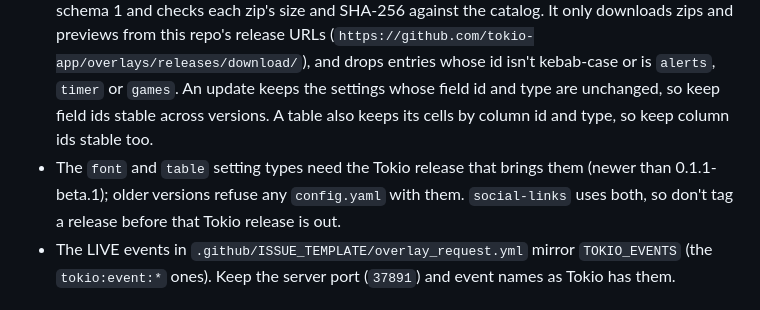
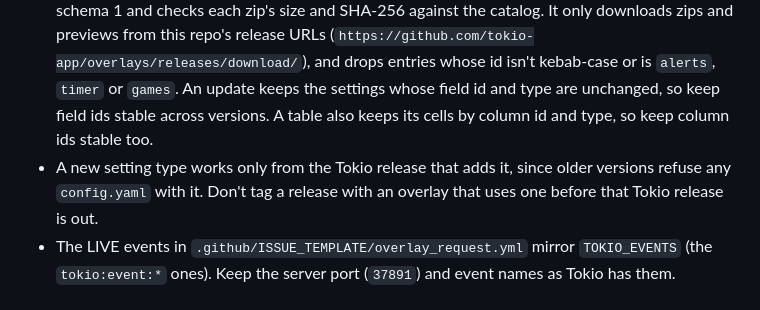
Before and after one commit to tokio-app/overlays, a Markdown page: AGENTS.md, the part around the change. Drawn GitHub-style.

Commit message:
docs: state the setting-type release rule without versions

```diff
--- a/AGENTS.md
+++ b/AGENTS.md
@@ -78,7 +78,7 @@ Generated, don't edit: `overlays/*/dist/`, `release/`.
 - `scripts/lib/schema.js` mirrors `OverlayMetaSchema` (`tokio/src/common/schemas/store.ts`), `OverlayConfigSchema` (`tokio/src/common/schemas/overlay.ts`) and `SCRIPT_REGEX` (`tokio/src/main/services/overlay/common/index.ts`). Update it when those change.
 - `validate.js` mirrors `processOverlay` and `hasSetupBlock` (same file as `SCRIPT_REGEX`). If Tokio's import accepts or rejects something new, follow it.
 - Tokio installs from the catalog (`tokio/src/main/services/overlay/common/catalog.ts`). It reads schema 1 and checks each zip's size and SHA-256 against the catalog. It only downloads zips and previews from this repo's release URLs (`https://github.com/tokio-app/overlays/releases/download/`), and drops entries whose id isn't kebab-case or is `alerts`, `timer` or `games`. An update keeps the settings whose field id and type are unchanged, so keep field ids stable across versions. A table also keeps its cells by column id and type, so keep column ids stable too.
-- The `font` and `table` setting types need the Tokio release that brings them (newer than 0.1.1-beta.1); older versions refuse any `config.yaml` with them. `social-links` uses both, so don't tag a release before that Tokio release is out.
+- A new setting type works only from the Tokio release that adds it, since older versions refuse any `config.yaml` with it. Don't tag a release with an overlay that uses one before that Tokio release is out.
 - The LIVE events in `.github/ISSUE_TEMPLATE/overlay_request.yml` mirror `TOKIO_EVENTS` (the `tokio:event:*` ones). Keep the server port (`37891`) and event names as Tokio has them.
 
 ## Licensing
```
